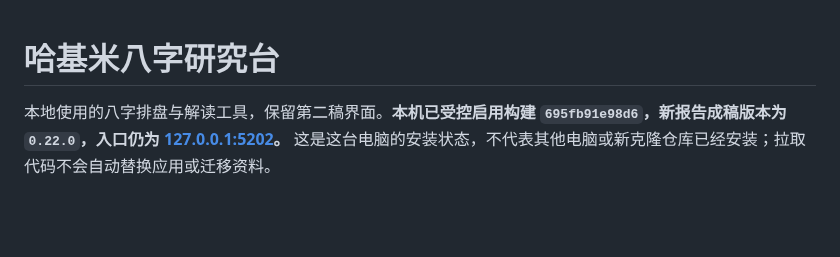
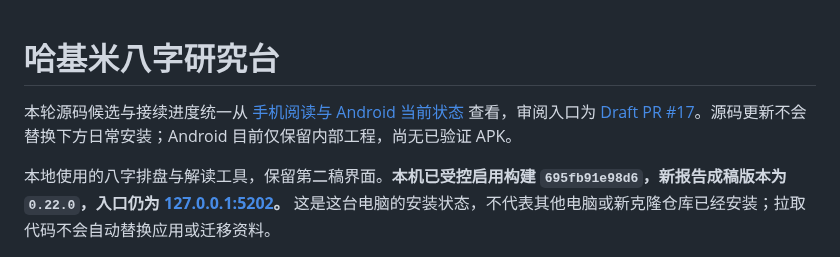
Before and after one commit to TheDeadly-cat/hakimi-suanming, a Markdown page: README.md, the part around the change. Drawn GitHub-style; blank space fills up the shorter version.

Commit message:
docs: publish current mobile progress and validation boundaries

```diff
--- a/README.md
+++ b/README.md
@@ -1,4 +1,6 @@
 # 哈基米八字研究台
+
+本轮源码候选与接续进度统一从 [手机阅读与 Android 当前状态](./docs/status/mobile-reading-current.md) 查看，审阅入口为 [Draft PR #17](https://github.com/TheDeadly-cat/hakimi-suanming/pull/17)。源码更新不会替换下方日常安装；Android 目前仅保留内部工程，尚无已验证 APK。
 
 本地使用的八字排盘与解读工具，保留第二稿界面。**本机已受控启用构建 `695fb91e98d6`，新报告成稿版本为 `0.22.0`，入口仍为 [127.0.0.1:5202](http://127.0.0.1:5202/)。** 这是这台电脑的安装状态，不代表其他电脑或新克隆仓库已经安装；拉取代码不会自动替换应用或迁移资料。
 
```
Also changed, not shown: apps/android/README.md (+1 -1 lines), docs/status/app-reading-stage1-github-sync-20261029.md (+2 -0 lines), docs/status/mobile-reading-current.md (added, +74 -0 lines), docs/review-data/mobile-reading-next-20261029/after-large-text-focus-fixed.png (added), docs/review-data/mobile-reading-next-20261029/after-month-preview-final-390.png (added), docs/review-data/mobile-reading-next-20261029/after-navigation-390.png (added), 8 other files.
